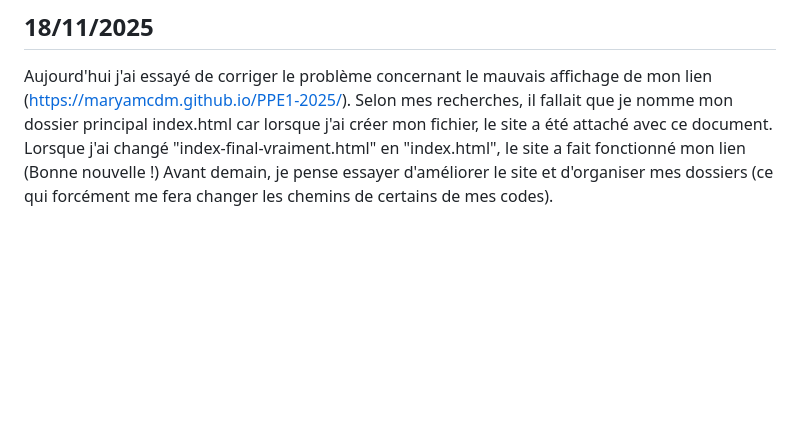
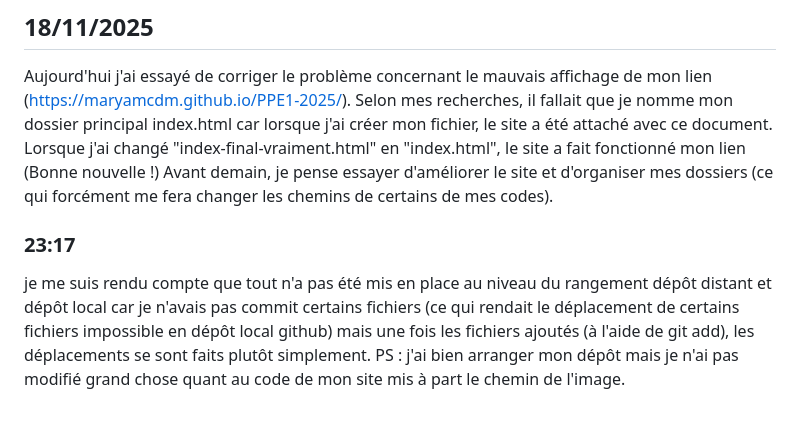
Before and after one commit to MaryamCDM/git-along, a Markdown page: journal.md, the part around the change. Drawn GitHub-style; blank space fills up the shorter version.

```diff
--- a/journal.md
+++ b/journal.md
@@ -19,3 +19,6 @@ Personnellement, ce qui m'a posé le plus de difficultés a été de rajouter un
 ## 18/11/2025
 Aujourd'hui j'ai essayé de corriger le problème concernant le mauvais affichage de mon lien (https://maryamcdm.github.io/PPE1-2025/). Selon mes recherches, il fallait que je nomme mon dossier principal index.html car lorsque j'ai créer mon fichier, le site a été attaché avec ce document. Lorsque j'ai changé "index-final-vraiment.html" en "index.html", le site a fait fonctionné mon lien (Bonne nouvelle !)
 Avant demain, je pense essayer d'améliorer le site et d'organiser mes dossiers (ce qui forcément me fera changer les chemins de certains de mes codes).
+### 23:17
+je me suis rendu compte que tout n'a pas été mis en place au niveau du rangement dépôt distant et dépôt local car je n'avais pas commit certains fichiers (ce qui rendait le déplacement de certains fichiers impossible en dépôt local github) mais une fois les fichiers ajoutés (à l'aide de git add), les déplacements se sont faits plutôt simplement.
+PS : j'ai bien arranger mon dépôt mais je n'ai pas modifié grand chose quant au code de mon site mis à part le chemin de l'image.
```
